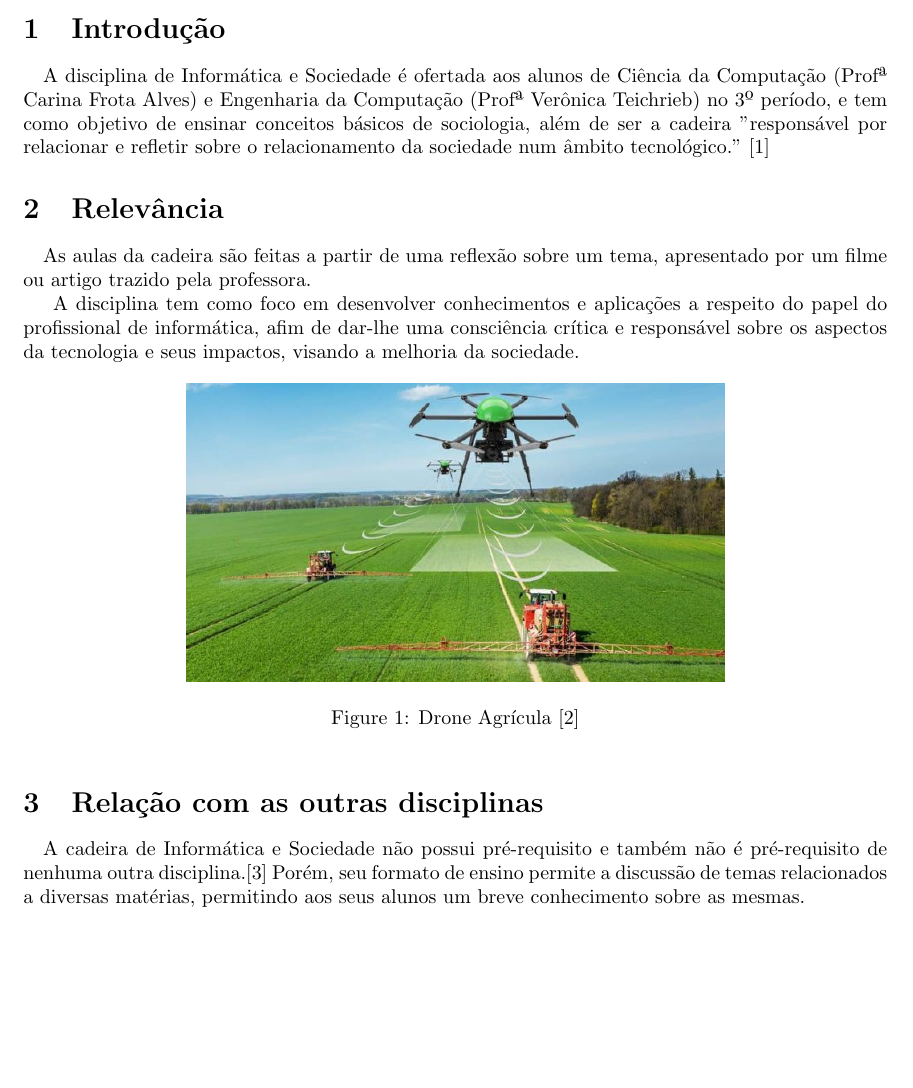
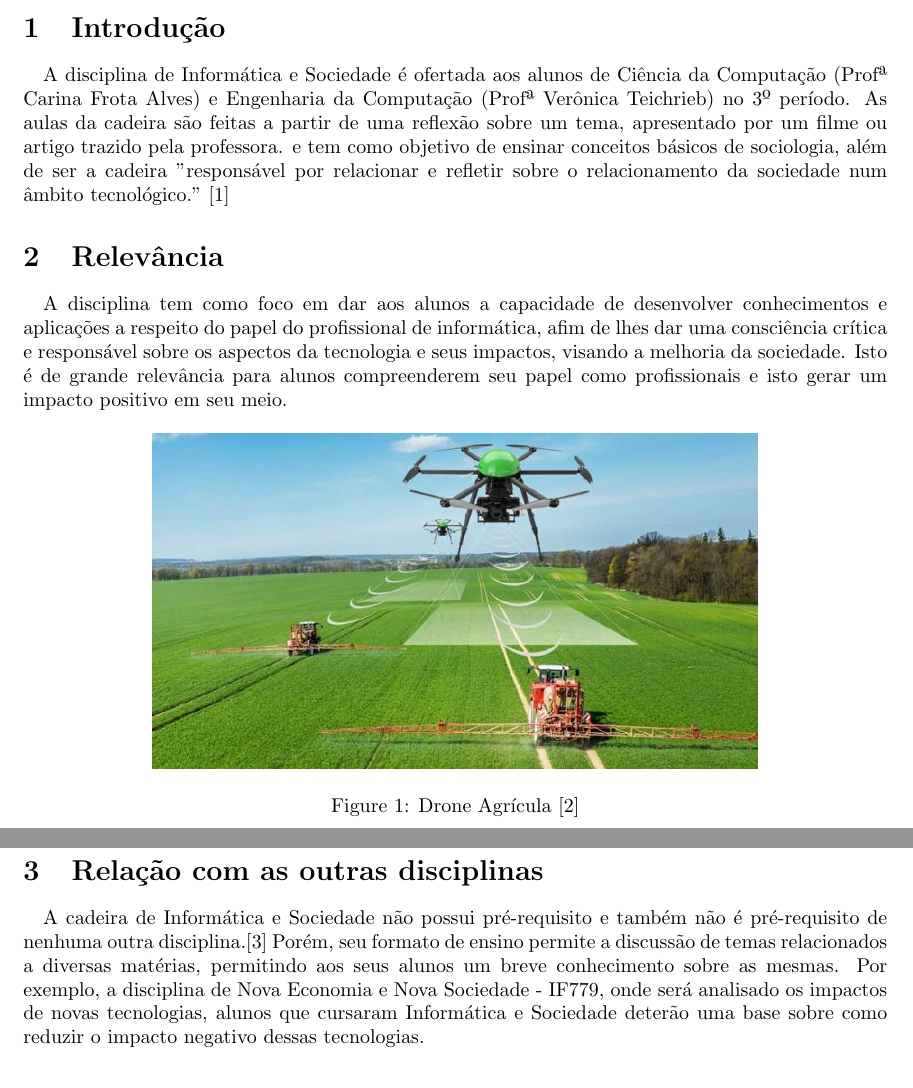
Before and after one commit to monitoria-ic-cc-ufpe/Projeto_Latex_2019.2, a LaTeX document (thto/thto.tex): part of page 1 of 2 before the commit and two parts of pages 1 and 2 of 2 after it, the two joined at a grey line, cut so that both start at the same text, the shorter picture padded with empty space. Compiled offline with pdfLaTeX.

Commit message:
thto - tentativa 3

```diff
--- a/thto/thto.tex
+++ b/thto/thto.tex
@@ -16,22 +16,21 @@
 
 \section{Introdução}
 
-\quad A disciplina de Informática e Sociedade é ofertada aos alunos de Ciência da Computação (Profª Carina Frota Alves) e Engenharia da Computação (Profª Verônica Teichrieb) no 3º período, e tem como objetivo de ensinar conceitos básicos de sociologia, além de ser a cadeira "responsável por relacionar e refletir sobre o relacionamento da sociedade num âmbito tecnológico." \cite{sitepet}
+\quad A disciplina de Informática e Sociedade é ofertada aos alunos de Ciência da Computação (Profª Carina Frota Alves) e Engenharia da Computação (Profª Verônica Teichrieb) no 3º período. As aulas da cadeira são feitas a partir de uma reflexão sobre um tema, apresentado por um filme ou artigo trazido pela professora. e tem como objetivo de ensinar conceitos básicos de sociologia, além de ser a cadeira "responsável por relacionar e refletir sobre o relacionamento da sociedade num âmbito tecnológico." \cite{sitepet}
 
 \section{Relevância}
-
-\quad As aulas da cadeira são feitas a partir de uma reflexão sobre um tema, apresentado por um filme ou artigo trazido pela professora.  \par
-A disciplina tem como foco em desenvolver conhecimentos e aplicações a respeito do papel do profissional de informática, afim de dar-lhe uma consciência crítica e responsável sobre os aspectos  da tecnologia e seus impactos, visando a melhoria da sociedade.
+\quad
+A disciplina tem como foco em dar aos alunos a capacidade de desenvolver conhecimentos e aplicações a respeito do papel do profissional de informática, afim de lhes dar uma consciência crítica e responsável sobre os aspectos da tecnologia e seus impactos, visando a melhoria da sociedade. Isto é de grande relevância para alunos compreenderem seu papel como profissionais e isto gerar um impacto positivo em seu meio.
 
 \begin{figure}[h!]
 \centering
-\includegraphics[scale=0.4]{drone-agricola.jpg}
+\includegraphics[scale=0.45]{drone-agricola.jpg}
 \caption{Drone Agrícula \cite{drone}}
 \label{fig:drone-agricola.jpg}
 \end{figure}
 
 \section{Relação com as outras disciplinas}
-\quad A cadeira de Informática e Sociedade não possui pré-requisito e também não é pré-requisito de nenhuma outra disciplina.\cite{perfil} Porém, seu formato de ensino permite a discussão de temas relacionados a diversas matérias, permitindo aos seus alunos um breve conhecimento sobre as mesmas.
+\quad A cadeira de Informática e Sociedade não possui pré-requisito e também não é pré-requisito de nenhuma outra disciplina.\cite{perfil} Porém, seu formato de ensino permite a discussão de temas relacionados a diversas matérias, permitindo aos seus alunos um breve conhecimento sobre as mesmas. Por exemplo, a disciplina de Nova Economia e Nova Sociedade - IF779, onde será analisado os impactos de novas tecnologias, alunos que cursaram Informática e Sociedade deterão uma base sobre como reduzir o impacto negativo dessas tecnologias.
 
 \bibliographystyle{unsrt}
 \bibliography{thto}
```
Also changed, not shown: thto/thto.pdf.
